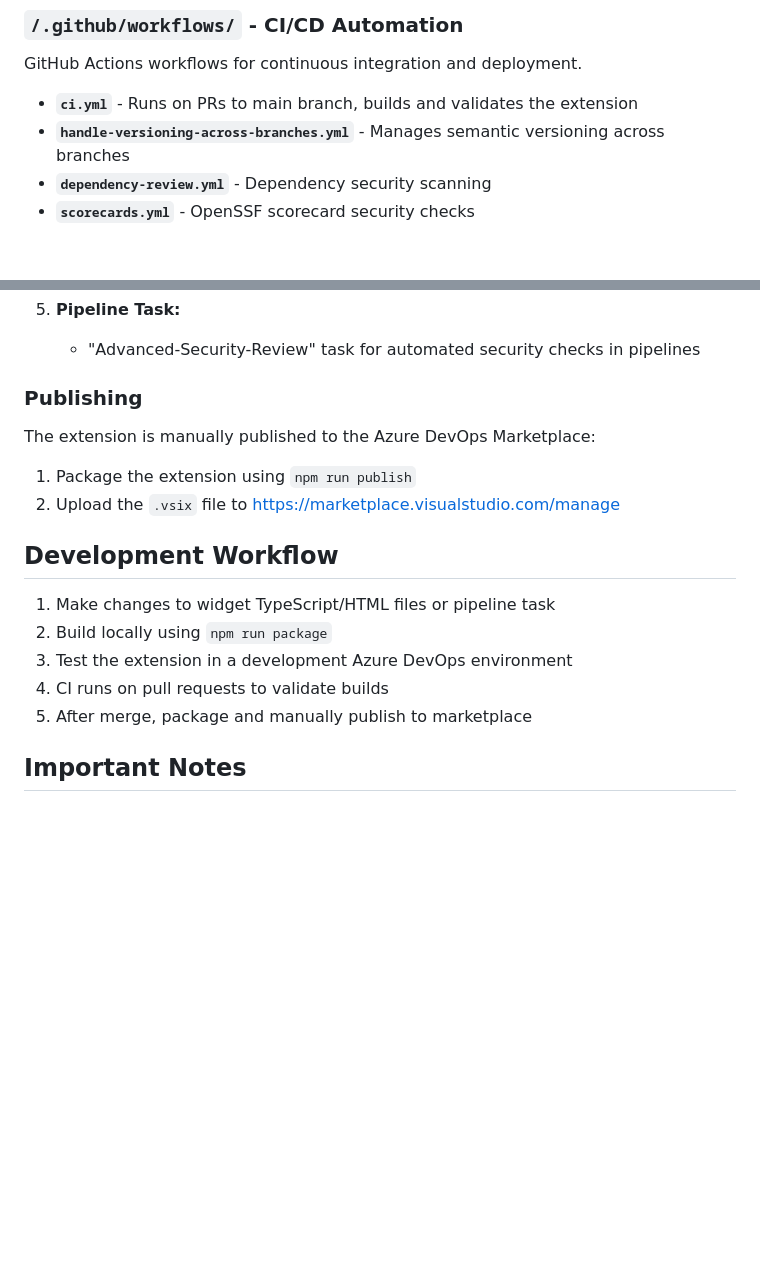
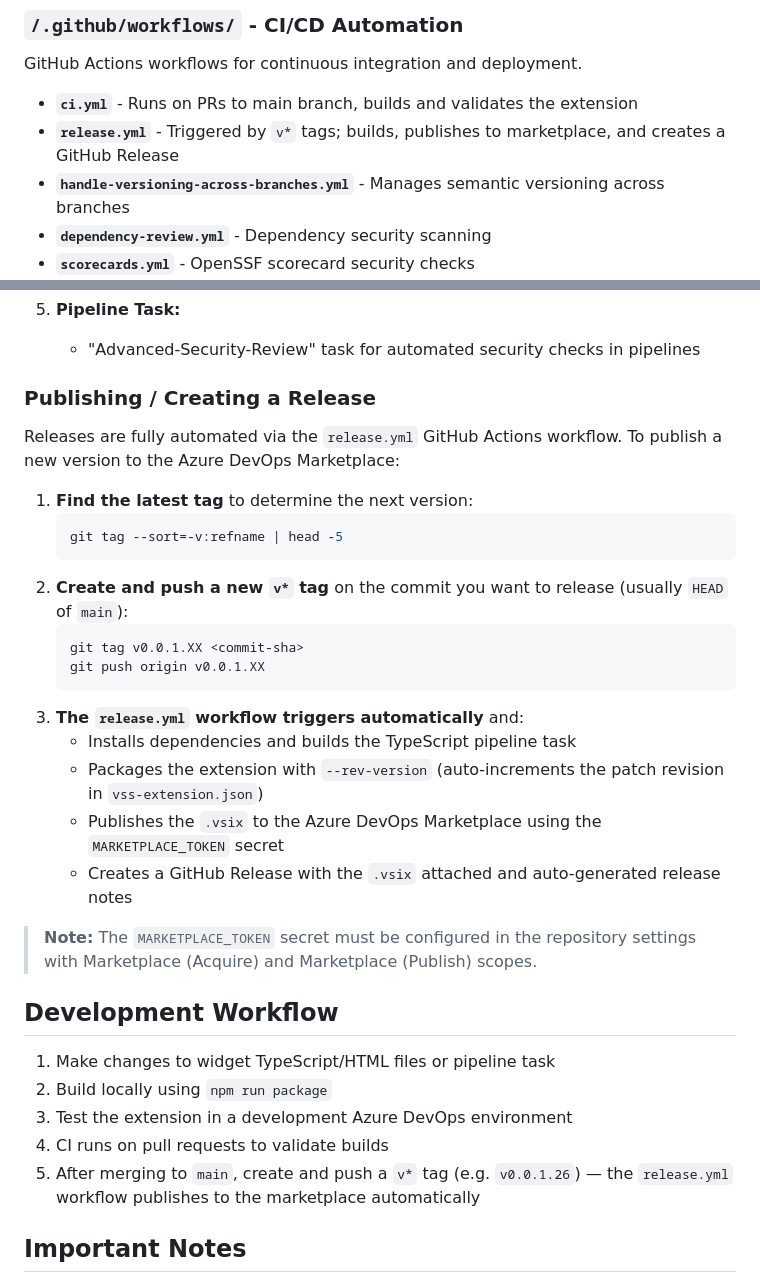
Before and after one commit to rajbos/GHAzDo-widget, a Markdown page: .github/copilot-instructions.md, 2 parts joined by grey strips. Drawn GitHub-style; blank space fills up the shorter version.

Commit message:
docs: document tag-based release process in copilot instructions
- Add release.yml to workflow list with description
- Replace manual publish steps with automated tag-based process
- Update development workflow step 5
- Add note about MARKETPLACE_TOKEN secret requirement

Co-authored-by: Copilot <223556219+Copilot@users.noreply.github.com>

````diff
--- a/.github/copilot-instructions.md
+++ b/.github/copilot-instructions.md
@@ -38,6 +38,7 @@ Azure Pipelines task for automated PR dependency and code scanning checks.
 GitHub Actions workflows for continuous integration and deployment.
 
 - **`ci.yml`** - Runs on PRs to main branch, builds and validates the extension
+- **`release.yml`** - Triggered by `v*` tags; builds, publishes to marketplace, and creates a GitHub Release
 - **`handle-versioning-across-branches.yml`** - Manages semantic versioning across branches
 - **`dependency-review.yml`** - Dependency security scanning
 - **`scorecards.yml`** - OpenSSF scorecard security checks
@@ -106,11 +107,26 @@ The extension provides the following contributions to Azure DevOps:
 5. **Pipeline Task:**
    - "Advanced-Security-Review" task for automated security checks in pipelines
 
-### Publishing
+### Publishing / Creating a Release
 
-The extension is manually published to the Azure DevOps Marketplace:
-1. Package the extension using `npm run publish`
-2. Upload the `.vsix` file to https://marketplace.visualstudio.com/manage
+Releases are fully automated via the `release.yml` GitHub Actions workflow. To publish a new version to the Azure DevOps Marketplace:
+
+1. **Find the latest tag** to determine the next version:
+   ```bash
+   git tag --sort=-v:refname | head -5
+   ```
+2. **Create and push a new `v*` tag** on the commit you want to release (usually `HEAD` of `main`):
+   ```bash
+   git tag v0.0.1.XX <commit-sha>
+   git push origin v0.0.1.XX
+   ```
+3. **The `release.yml` workflow triggers automatically** and:
+   - Installs dependencies and builds the TypeScript pipeline task
+   - Packages the extension with `--rev-version` (auto-increments the patch revision in `vss-extension.json`)
+   - Publishes the `.vsix` to the Azure DevOps Marketplace using the `MARKETPLACE_TOKEN` secret
+   - Creates a GitHub Release with the `.vsix` attached and auto-generated release notes
+
+> **Note:** The `MARKETPLACE_TOKEN` secret must be configured in the repository settings with Marketplace (Acquire) and Marketplace (Publish) scopes.
 
 ## Development Workflow
 
@@ -118,7 +134,7 @@ The extension is manually published to the Azure DevOps Marketplace:
 2. Build locally using `npm run package`
 3. Test the extension in a development Azure DevOps environment
 4. CI runs on pull requests to validate builds
-5. After merge, package and manually publish to marketplace
+5. After merging to `main`, create and push a `v*` tag (e.g. `v0.0.1.26`) — the `release.yml` workflow publishes to the marketplace automatically
 
 ## Important Notes
 
````
